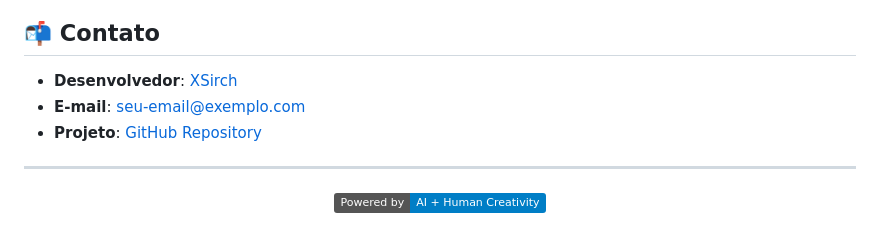
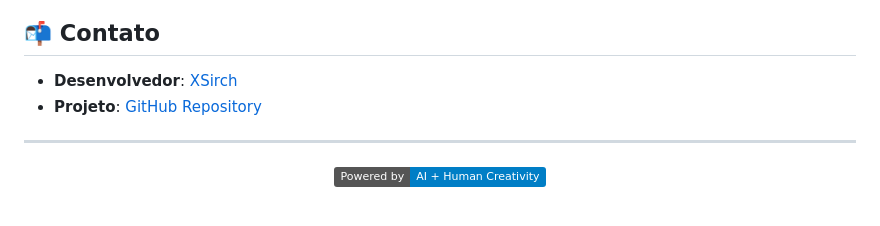
Before and after one commit to XSirch/mail-sentry, a Markdown page: README.md, the part around the change. Drawn GitHub-style; badges without logos.

```diff
--- a/README.md
+++ b/README.md
@@ -185,7 +185,6 @@ Este projeto está licenciado sob a Licença MIT - veja o arquivo [LICENSE](LICE
 ## 📬 Contato
 
 - **Desenvolvedor**: [XSirch](https://github.com/XSirch)
-- **E-mail**: seu-email@exemplo.com
 - **Projeto**: [GitHub Repository](https://github.com/XSirch/mail-sentry)
 
 ---
```
Also changed, not shown: api/README.md (+0 -1 lines).
